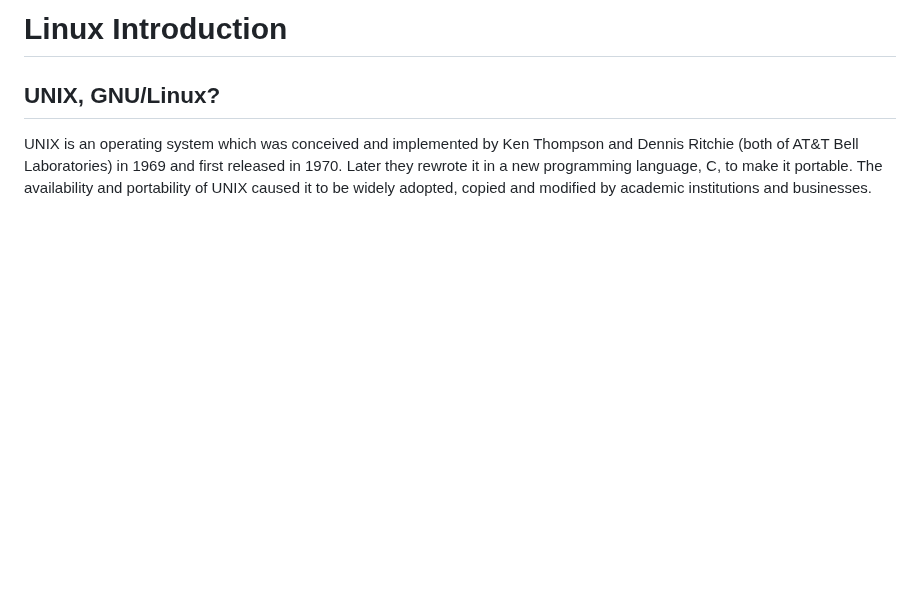
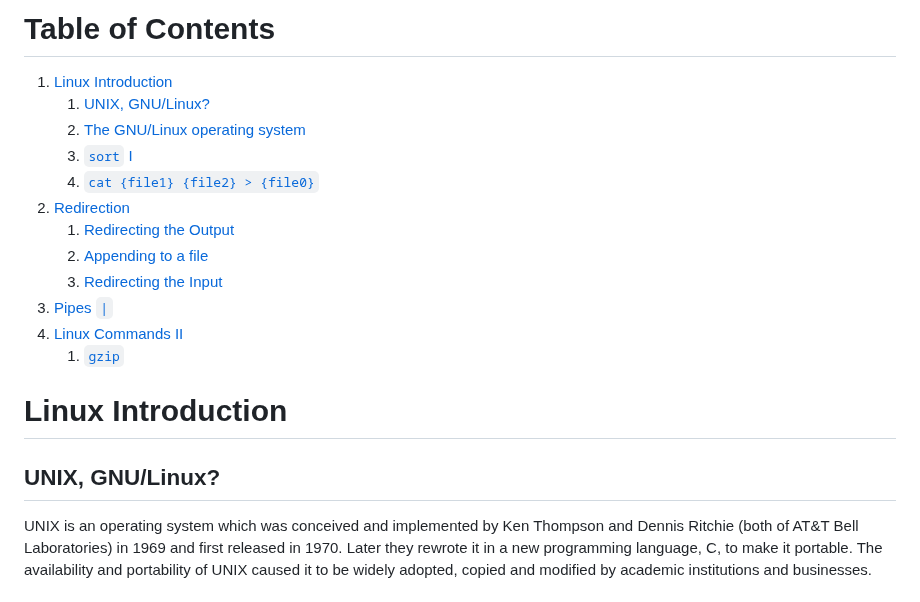
Before and after one commit to Deya-B/Linux_Python_DB, a Markdown page: Linux/Linux_intro.md, the part around one of its changes. Drawn GitHub-style; blank space fills up the shorter version.

```diff
--- a/Linux/Linux_intro.md
+++ b/Linux/Linux_intro.md
@@ -1,5 +1,19 @@
-# Linux Introduction
-## UNIX, GNU/Linux?
+# Table of Contents
+1. [Linux Introduction](#intro)
+    1. [UNIX, GNU/Linux?](#unix1)
+    2. [The GNU/Linux operating system](#unix2)
+    3. [`sort` I](#sortI)
+    4. [`cat {file1} {file2} > {file0}`](#cat)
+2. [Redirection](#redirection)
+    1. [Redirecting the Output](#output)
+    2. [Appending to a file](#appending)
+    3. [Redirecting the Input](#input)
+3. [Pipes `|`](#pipes)
+4. [Linux Commands II](#commandsII)
+    1. [`gzip`](#gzip)
+
+# Linux Introduction <a name="intro"></a>
+## UNIX, GNU/Linux? <a name="unix1"></a>
 UNIX is an operating system which was conceived and implemented by Ken Thompson and Dennis Ritchie (both of AT&T Bell Laboratories) in 1969 and first released in 1970.
 Later they rewrote it in a new programming language, C, to make it portable. The availability and portability of UNIX caused it to be widely adopted,
 copied and modified by academic institutions and businesses.
```
Also changed, not shown: other parts of Linux/Linux_intro.md (+1 -1 lines).
